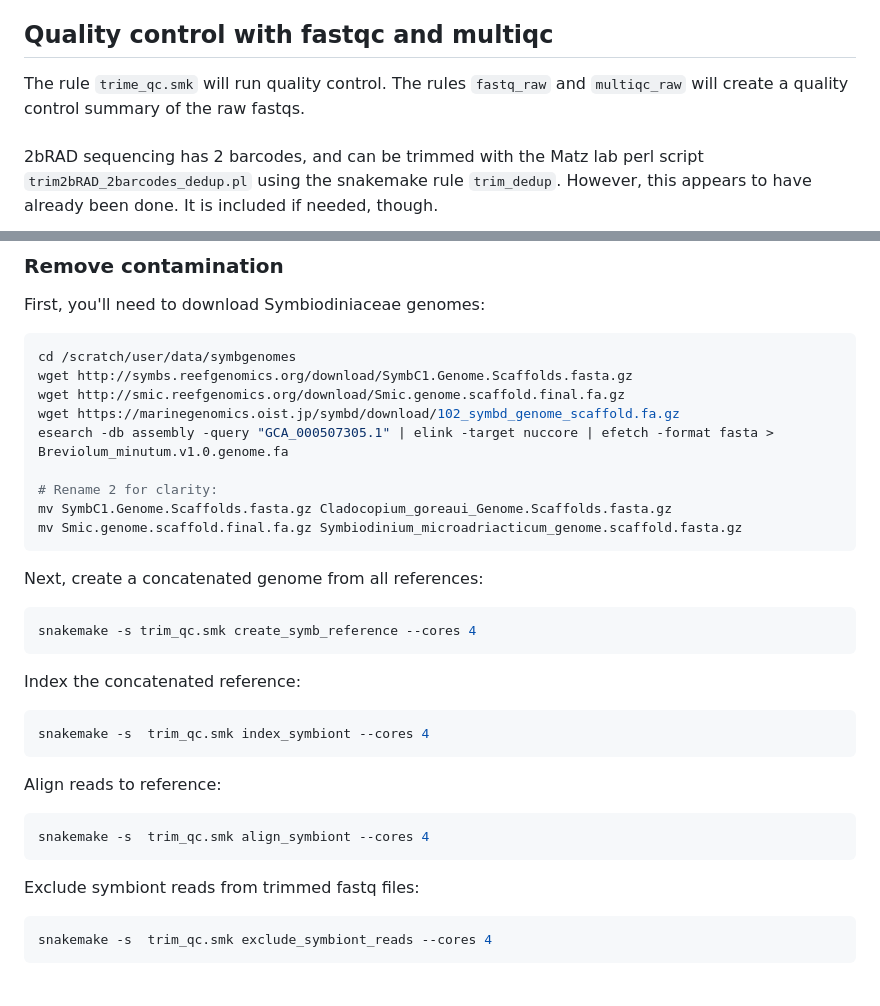
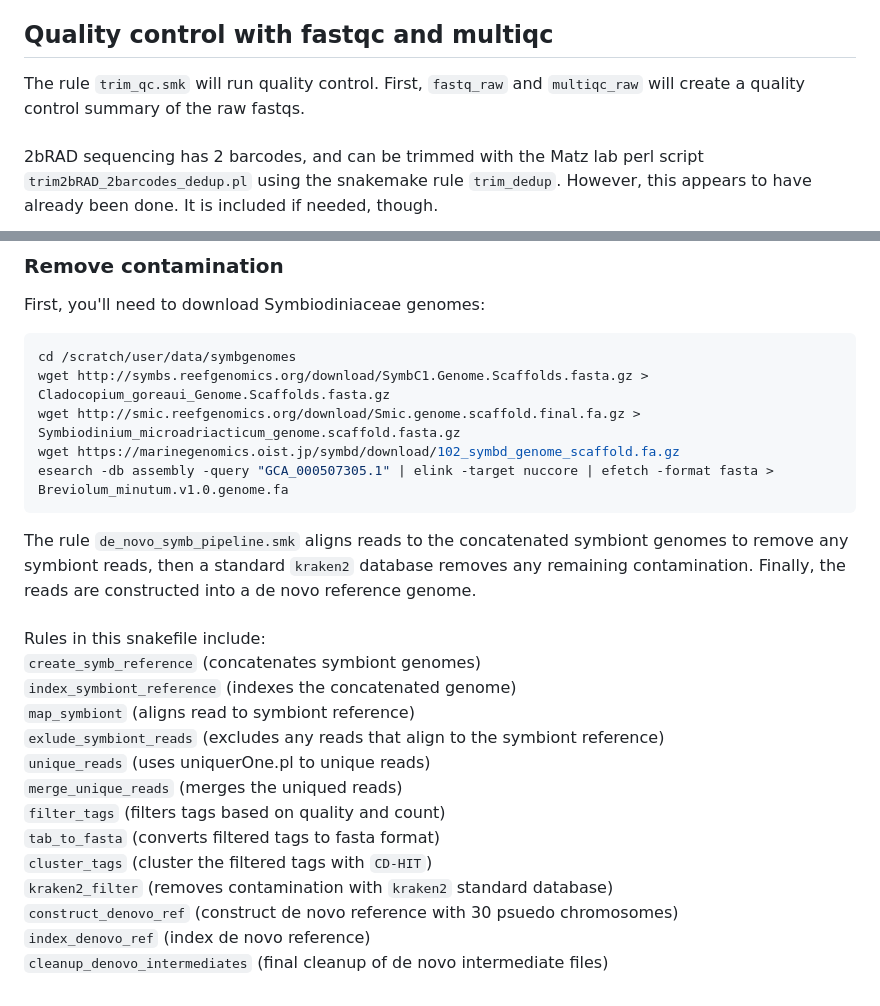
Before and after one commit to kirstencarlson-2025/coral_sequencing_project, a Markdown page: workflow/README.md, 2 parts joined by grey strips. Drawn GitHub-style; folded sections open.

Commit message:
update README
Updated README to clarify quality control rules and genome download instructions.

````diff
--- a/workflow/README.md
+++ b/workflow/README.md
@@ -46,7 +46,7 @@ Total reads: 455539135
   <summary><strong>Trimming and quality filtering</strong></summary>
 
 ## Quality control with fastqc and multiqc
-The rule ```trime_qc.smk``` will run quality control. The rules ```fastq_raw``` and ```multiqc_raw``` will create a quality control summary of the raw fastqs.
+The rule ```trim_qc.smk``` will run quality control. First, ```fastq_raw``` and ```multiqc_raw``` will create a quality control summary of the raw fastqs.
 <br>
 <br>2bRAD sequencing has 2 barcodes, and can be trimmed with the Matz lab perl script ```trim2bRAD_2barcodes_dedup.pl``` using the snakemake rule ```trim_dedup```. However, this appears to have already been done. It is included if needed, though.
 <br>
@@ -71,34 +71,25 @@ First, you'll need to download Symbiodiniaceae genomes:
 
 ```bash
 cd /scratch/user/data/symbgenomes
-wget http://symbs.reefgenomics.org/download/SymbC1.Genome.Scaffolds.fasta.gz
-wget http://smic.reefgenomics.org/download/Smic.genome.scaffold.final.fa.gz
+wget http://symbs.reefgenomics.org/download/SymbC1.Genome.Scaffolds.fasta.gz > Cladocopium_goreaui_Genome.Scaffolds.fasta.gz
+wget http://smic.reefgenomics.org/download/Smic.genome.scaffold.final.fa.gz > Symbiodinium_microadriacticum_genome.scaffold.fasta.gz
 wget https://marinegenomics.oist.jp/symbd/download/102_symbd_genome_scaffold.fa.gz
 esearch -db assembly -query "GCA_000507305.1" | elink -target nuccore | efetch -format fasta > Breviolum_minutum.v1.0.genome.fa
-
-# Rename 2 for clarity:
-mv SymbC1.Genome.Scaffolds.fasta.gz Cladocopium_goreaui_Genome.Scaffolds.fasta.gz
-mv Smic.genome.scaffold.final.fa.gz Symbiodinium_microadriacticum_genome.scaffold.fasta.gz
 ```
 
-Next, create a concatenated genome from all references:
-
-```bash
-snakemake -s trim_qc.smk create_symb_reference --cores 4
-```
-
-Index the concatenated reference:
-
-```bash
-snakemake -s  trim_qc.smk index_symbiont --cores 4
-```
-
-Align reads to reference:
-
-```bash
-snakemake -s  trim_qc.smk align_symbiont --cores 4
-```
-Exclude symbiont reads from trimmed fastq files:
-```bash
-snakemake -s  trim_qc.smk exclude_symbiont_reads --cores 4
-```
+The rule ```de_novo_symb_pipeline.smk``` aligns reads to the concatenated symbiont genomes to remove any symbiont reads, then a standard ```kraken2``` database removes any remaining contamination. Finally, the reads are constructed into a de novo reference genome.
+<br>
+<br>Rules in this snakefile include:
+<br>```create_symb_reference``` (concatenates symbiont genomes)
+<br>```index_symbiont_reference``` (indexes the concatenated genome)
+<br>```map_symbiont``` (aligns read to symbiont reference)
+<br>```exlude_symbiont_reads``` (excludes any reads that align to the symbiont reference)
+<br>```unique_reads``` (uses uniquerOne.pl to unique reads)
+<br>```merge_unique_reads``` (merges the uniqued reads)
+<br>```filter_tags``` (filters tags based on quality and count)
+<br>```tab_to_fasta``` (converts filtered tags to fasta format)
+<br>```cluster_tags``` (cluster the filtered tags with ```CD-HIT```)
+<br>```kraken2_filter``` (removes contamination with ```kraken2``` standard database)
+<br>```construct_denovo_ref``` (construct de novo reference with 30 psuedo chromosomes)
+<br>```index_denovo_ref``` (index de novo reference)
+<br>```cleanup_denovo_intermediates``` (final cleanup of de novo intermediate files)
````
